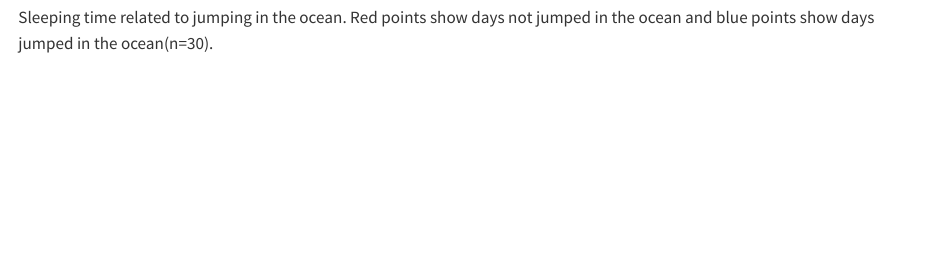
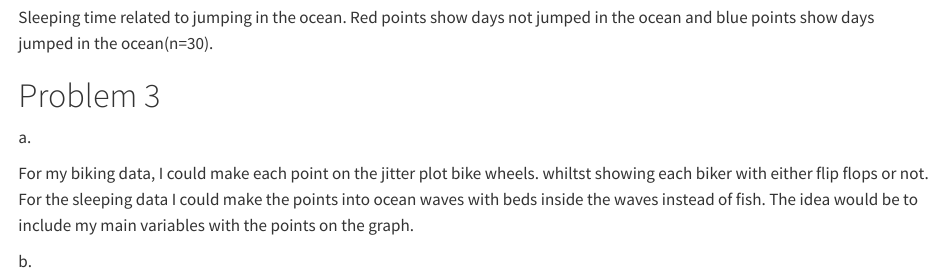
Before and after one commit to autrinp/ENVS-193DS_homework-03, a Quarto document (Homework-03.qmd): the page in a window 1100 px wide, from 5810 px down. Rendered offline with R 4.5, knitr and Pandoc in place of Quarto, with nearby package versions; code that draws random numbers runs with fixed seeds of ours; long lines of code are wrapped; column names are cleaned by a stand-in for the janitor package.

Commit message:
Brainstorming visualizang ideas for plots

````diff
--- a/Homework-03.qmd
+++ b/Homework-03.qmd
@@ -146,3 +146,11 @@ ggplot(data = Sleep_data, #pulling from this data set
 ```
 
 Sleeping time related to jumping in the ocean. Red points show days not jumped in the ocean and blue points show days jumped in the ocean(n=30).
+
+# Problem 3
+
+a\.
+
+For my biking data, I could make each point on the jitter plot bike wheels. whiltst showing each biker with either flip flops or not. For the sleeping data I could make the points into ocean waves with beds inside the waves instead of fish. The idea would be to include my main variables with the points on the graph.
+
+b\.
````
